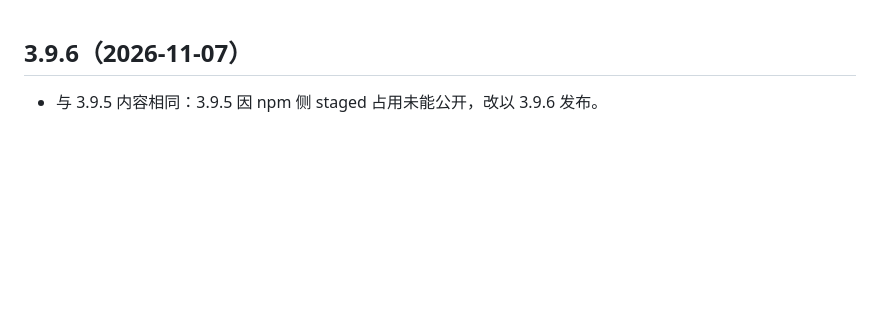
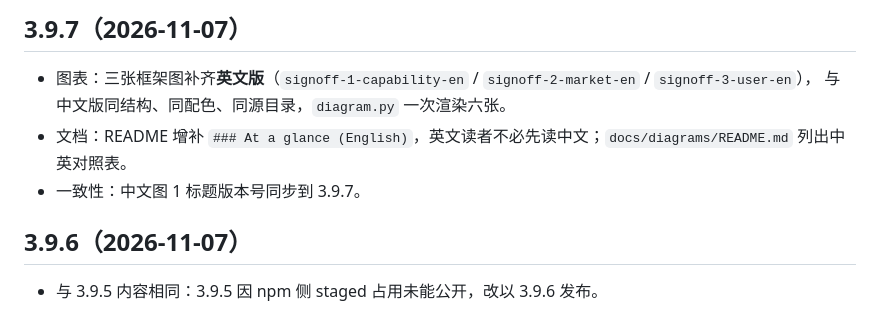
Before and after one commit to ayuanxx-max/dsh-signoff, a Markdown page: CHANGELOG.md, the part around the change. GitHub-like rendering; blank space fills up the shorter version.

```diff
--- a/CHANGELOG.md
+++ b/CHANGELOG.md
@@ -1,3 +1,11 @@
+## 3.9.7（2026-11-07）
+
+- 图表：三张框架图补齐**英文版**（`signoff-1-capability-en` / `signoff-2-market-en` / `signoff-3-user-en`），
+  与中文版同结构、同配色、同源目录，`diagram.py` 一次渲染六张。
+- 文档：README 增补 `### At a glance (English)`，英文读者不必先读中文；`docs/diagrams/README.md`
+  列出中英对照表。
+- 一致性：中文图 1 标题版本号同步到 3.9.7。
+
 ## 3.9.6（2026-11-07）
 
 - 与 3.9.5 内容相同：3.9.5 因 npm 侧 staged 占用未能公开，改以 3.9.6 发布。
```
Also changed, not shown: README.md (+19 -0 lines), docs/diagrams/signoff-1-capability-en.png (added), docs/diagrams/signoff-1-capability.png, docs/diagrams/signoff-2-market-en.png (added), docs/diagrams/signoff-3-user-en.png (added), 6 other files.
